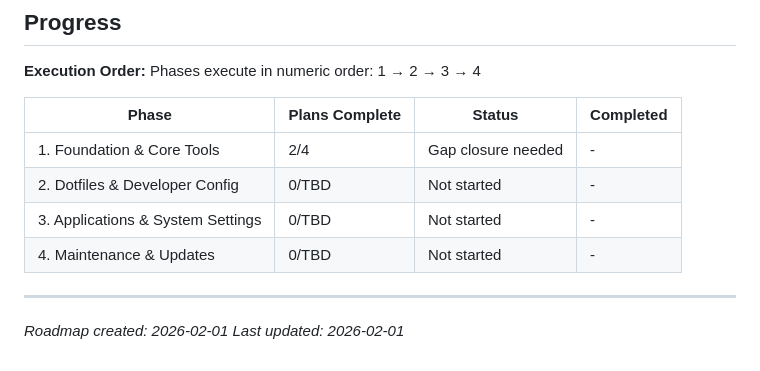
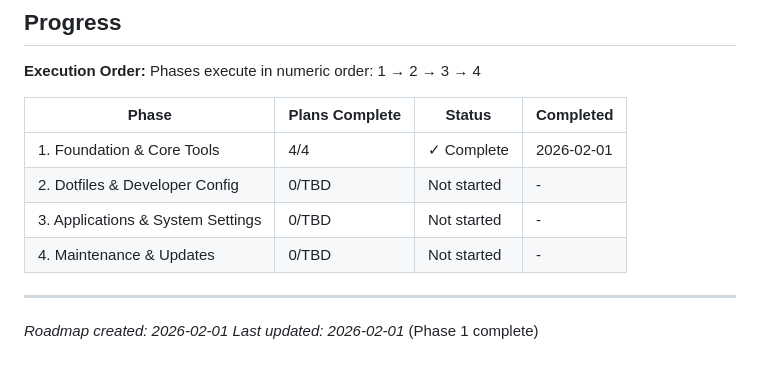
Before and after one commit to martinlaws/dotfiles, a Markdown page: .planning/ROADMAP.md, the part around the change. GitHub-like rendering.

```diff
--- a/.planning/ROADMAP.md
+++ b/.planning/ROADMAP.md
@@ -95,11 +95,11 @@ Phases execute in numeric order: 1 → 2 → 3 → 4
 
 | Phase | Plans Complete | Status | Completed |
 |-------|----------------|--------|-----------|
-| 1. Foundation & Core Tools | 2/4 | Gap closure needed | - |
+| 1. Foundation & Core Tools | 4/4 | ✓ Complete | 2026-02-01 |
 | 2. Dotfiles & Developer Config | 0/TBD | Not started | - |
 | 3. Applications & System Settings | 0/TBD | Not started | - |
 | 4. Maintenance & Updates | 0/TBD | Not started | - |
 
 ---
 *Roadmap created: 2026-02-01*
-*Last updated: 2026-02-01*
+*Last updated: 2026-02-01* (Phase 1 complete)
```
Also changed, not shown: .planning/REQUIREMENTS.md (+9 -9 lines), 1 other file.
